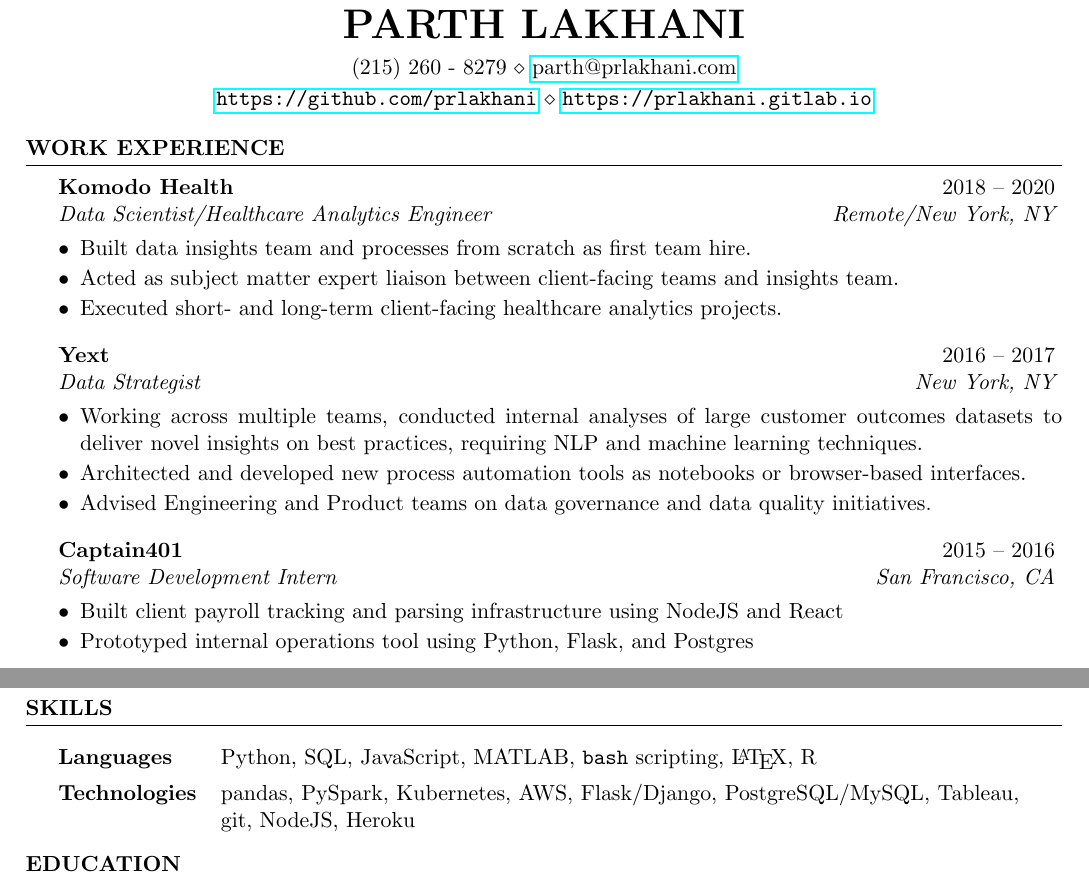
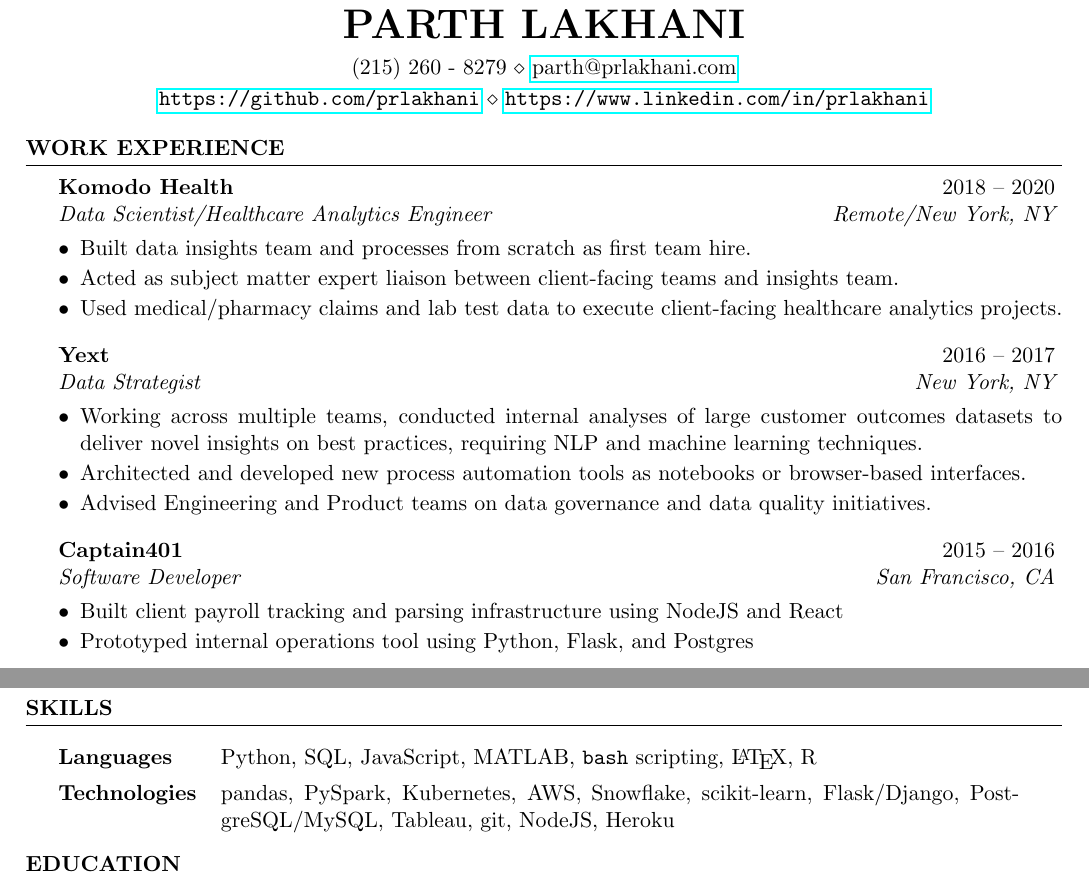
Before and after one commit to prlakhani/resume, a LaTeX CV (LakhaniResume.tex): two parts of the page, joined at a grey line, cut so that both start at the same text. Compiled offline with pdfLaTeX.

Commit message:
Update skills and Komodo details

```diff
--- a/LakhaniResume.tex
+++ b/LakhaniResume.tex
@@ -27,7 +27,7 @@
 \name{Parth Lakhani} % Your name
 
 \address{(215) 260 - 8279 \\ \href{mailto:parth@prlakhani.com}{parth@prlakhani.com}}
-\address{\url{https://github.com/prlakhani} \\ \url{https://prlakhani.gitlab.io}}
+\address{\url{https://github.com/prlakhani} \\ \url{https://www.linkedin.com/in/prlakhani}}
 \begin{document}
 \bibliographystyle{mynature}
 
@@ -40,7 +40,7 @@
 \begin{rSubsection}{Komodo Health}{2018 -- 2020}{Data Scientist/Healthcare Analytics Engineer}{Remote/New York, NY}
 \item Built data insights team and processes from scratch as first team hire.
 \item Acted as subject matter expert liaison between client-facing teams and insights team.
-\item Executed short- and long-term client-facing healthcare analytics projects.
+\item Used medical/pharmacy claims and lab test data to execute client-facing healthcare analytics projects.
 
 \end{rSubsection}
 %------------------------------------------------
@@ -52,7 +52,7 @@
 \end{rSubsection}
 
 %------------------------------------------------
-\begin{rSubsection}{Captain401}{2015 -- 2016}{Software Development Intern}{San Francisco, CA}
+\begin{rSubsection}{Captain401}{2015 -- 2016}{Software Developer}{San Francisco, CA}
 \item Built client payroll tracking and parsing infrastructure using NodeJS and React
 \item Prototyped internal operations tool using Python, Flask, and Postgres
 
@@ -92,7 +92,7 @@
 \begin{tabular}{ @{} >{\bfseries}l @{\hspace{2.6ex}} p{85ex} }
 Languages & Python, SQL, JavaScript, MATLAB, \texttt{bash} scripting, \LaTeX, R
 \vspace{0.4em}\\
-Technologies & pandas, PySpark, Kubernetes, AWS, Flask/Django, PostgreSQL/MySQL, Tableau, git, NodeJS, Heroku
+Technologies & pandas, PySpark, Kubernetes, AWS, Snowflake, scikit-learn, Flask/Django, PostgreSQL/MySQL, Tableau, git, NodeJS, Heroku
 \end{tabular}
 
 \end{rSection}
```
Also changed, not shown: LakhaniResume.pdf, 2 other files.
